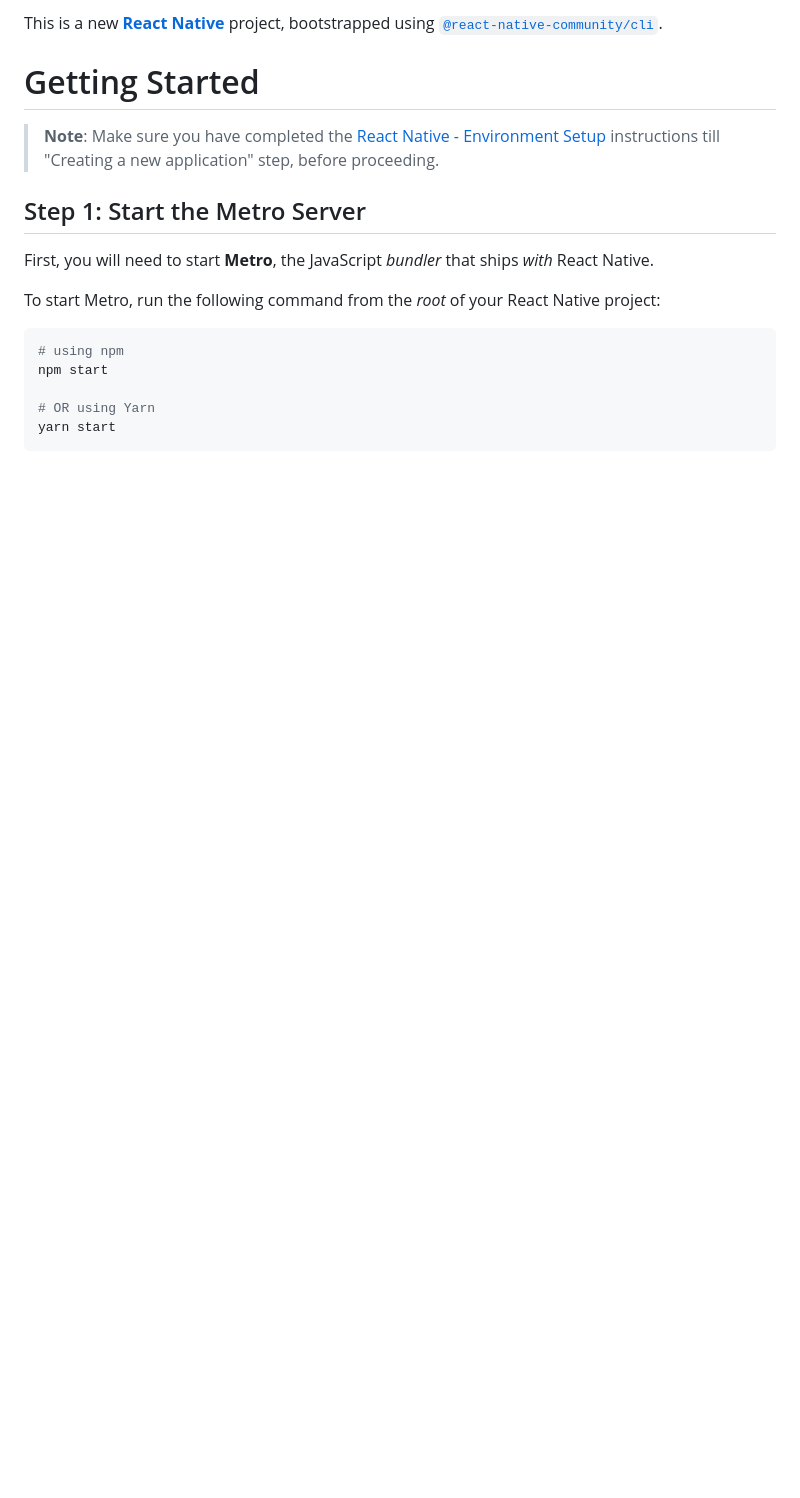
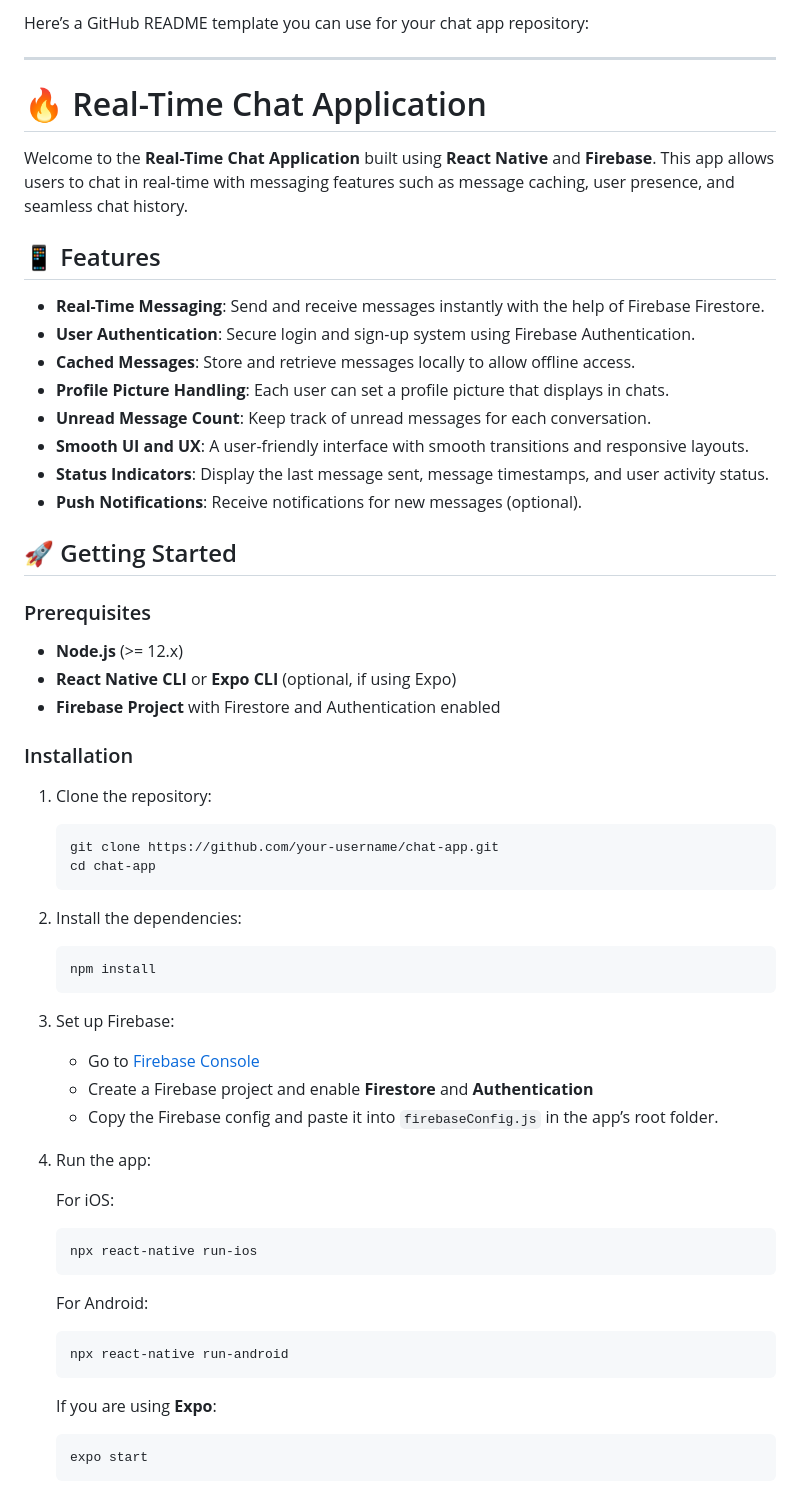
Before and after one commit to aubynsamuel/React-Native-News-App, a Markdown page: README.md, the part around one of its changes. Rendered like a GitHub page; blank space fills up the shorter version.

````diff
--- a/README.md
+++ b/README.md
@@ -1,18 +1,68 @@
-This is a new [**React Native**](https://reactnative.dev) project, bootstrapped using [`@react-native-community/cli`](https://github.com/react-native-community/cli).
+Here’s a GitHub README template you can use for your chat app repository:
 
-# Getting Started
+---
 
->**Note**: Make sure you have completed the [React Native - Environment Setup](https://reactnative.dev/docs/environment-setup) instructions till "Creating a new application" step, before proceeding.
+# 🔥 Real-Time Chat Application
 
-## Step 1: Start the Metro Server
+Welcome to the **Real-Time Chat Application** built using **React Native** and **Firebase**. This app allows users to chat in real-time with messaging features such as message caching, user presence, and seamless chat history.
 
-First, you will need to start **Metro**, the JavaScript _bundler_ that ships _with_ React Native.
+## 📱 Features
 
-To start Metro, run the following command from the _root_ of your React Native project:
+- **Real-Time Messaging**: Send and receive messages instantly with the help of Firebase Firestore.
+- **User Authentication**: Secure login and sign-up system using Firebase Authentication.
+- **Cached Messages**: Store and retrieve messages locally to allow offline access.
+- **Profile Picture Handling**: Each user can set a profile picture that displays in chats.
+- **Unread Message Count**: Keep track of unread messages for each conversation.
+- **Smooth UI and UX**: A user-friendly interface with smooth transitions and responsive layouts.
+- **Status Indicators**: Display the last message sent, message timestamps, and user activity status.
+- **Push Notifications**: Receive notifications for new messages (optional).
 
-```bash
-# using npm
-npm start
+## 🚀 Getting Started
 
-# OR using Yarn
-yarn start
+### Prerequisites
+
+- **Node.js** (>= 12.x)
+- **React Native CLI** or **Expo CLI** (optional, if using Expo)
+- **Firebase Project** with Firestore and Authentication enabled
+
+### Installation
+
+1. Clone the repository:
+
+   ```bash
+   git clone https://github.com/your-username/chat-app.git
+   cd chat-app
+   ```
+
+2. Install the dependencies:
+
+   ```bash
+   npm install
+   ```
+
+3. Set up Firebase:
+
+   - Go to [Firebase Console](https://console.firebase.google.com/)
+   - Create a Firebase project and enable **Firestore** and **Authentication**
+   - Copy the Firebase config and paste it into `firebaseConfig.js` in the app’s root folder.
+
+4. Run the app:
+
+   For iOS:
+
+   ```bash
+   npx react-native run-ios
+   ```
+
+   For Android:
+
+   ```bash
+   npx react-native run-android
+   ```
+
+   If you are using **Expo**:
+
+   ```bash
+   expo start
+   ```
+
````
Also changed, not shown: other parts of README.md (+64 -49 lines).
